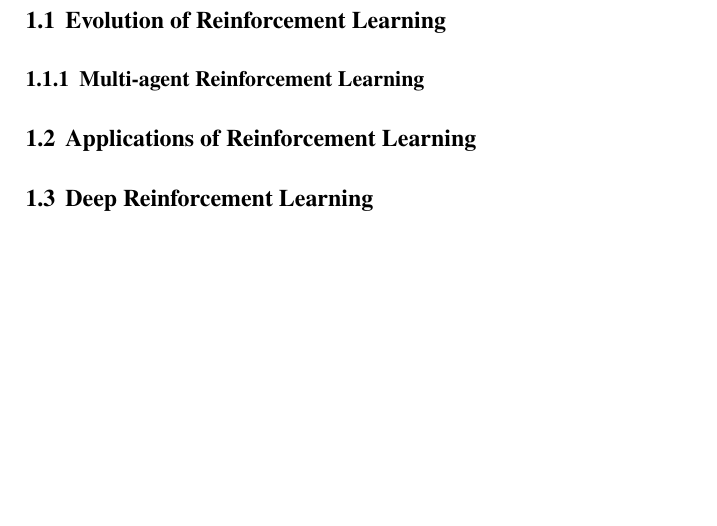
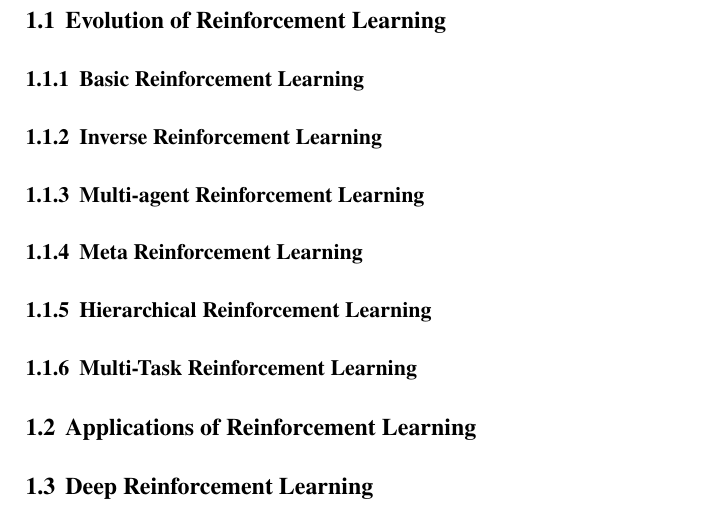
Before and after one commit to deep-reinforcement-learning-hub/deep_reinforcement_learning_book, a LaTeX document (DRL_main.tex, which reads chapter1.tex): part of page 10 of 41, cut so that both start at the same text, the shorter picture padded with empty space. Compiled offline with pdfLaTeX.

Commit message:
update chapter 1 with subsection names

```diff
--- a/chapter1.tex
+++ b/chapter1.tex
@@ -18,7 +18,12 @@ Discuss the use of Reinforcement Learning in our daily life and beyond. Finally,
 details to be elaborated in later chapters.}
 
 \section{Evolution of Reinforcement Learning}
+\subsection{Basic Reinforcement Learning}
+\subsection{Inverse Reinforcement Learning}
 \subsection{Multi-agent Reinforcement Learning}
+\subsection{Meta Reinforcement Learning}
+\subsection{Hierarchical Reinforcement Learning}
+\subsection{Multi-Task Reinforcement Learning}
 \section{Applications of Reinforcement Learning}
 \section{Deep Reinforcement Learning}
 \section{Advanced Topics in Deep Reinforcement Learning}
```
Also changed, not shown: DRL_main.pdf, 5 other files.
